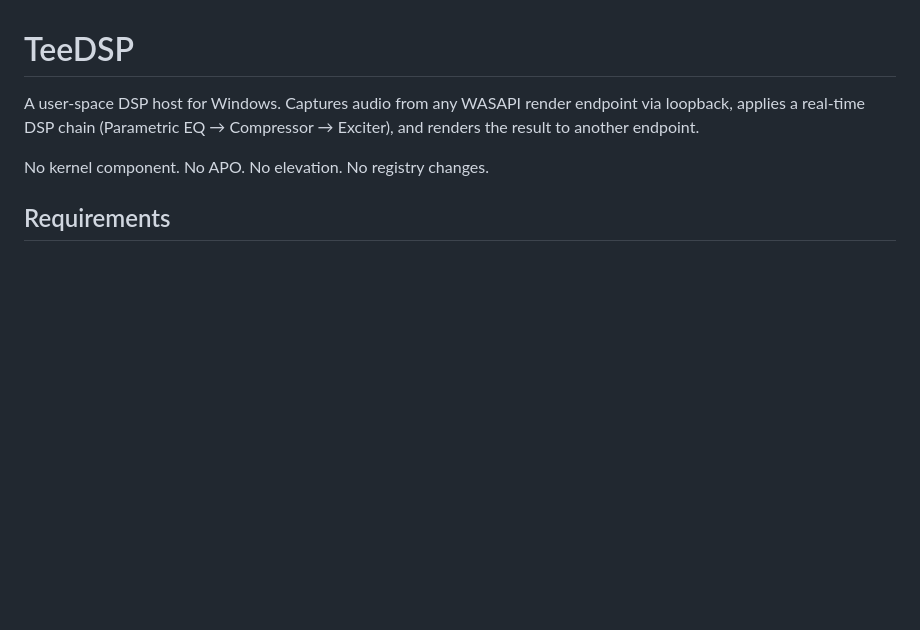
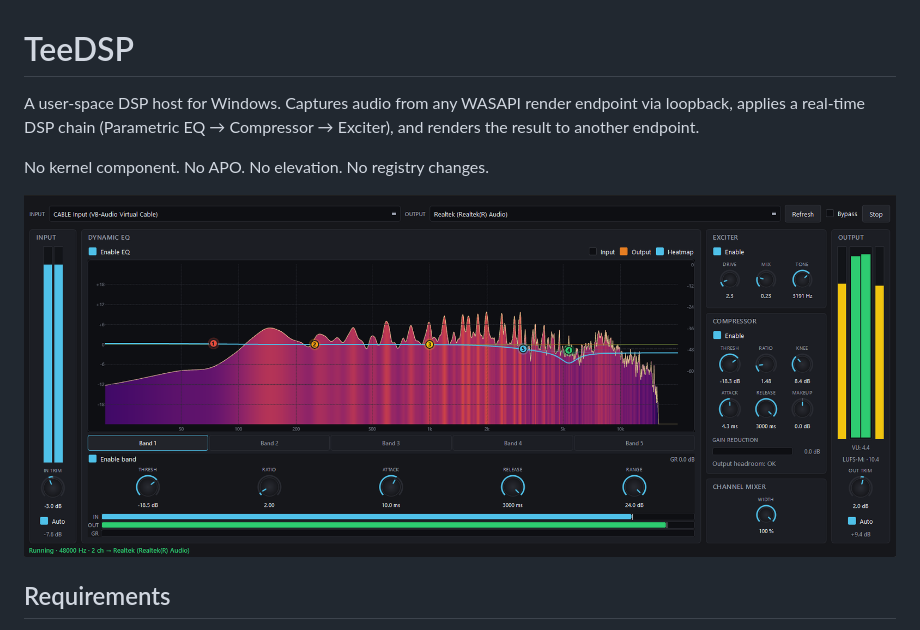
Before and after one commit to teetow/TeeDSP, a Markdown page: README.md, the part around the change. Drawn GitHub-style; pictures changed too: image/screenshot.png (added); blank space fills up the shorter version.

```diff
--- a/README.md
+++ b/README.md
@@ -5,6 +5,8 @@ endpoint via loopback, applies a real-time DSP chain (Parametric EQ →
 Compressor → Exciter), and renders the result to another endpoint.
 
 No kernel component. No APO. No elevation. No registry changes.
+
+![TeeDSP screenshot](image/screenshot.png)
 
 ## Requirements
 
```
